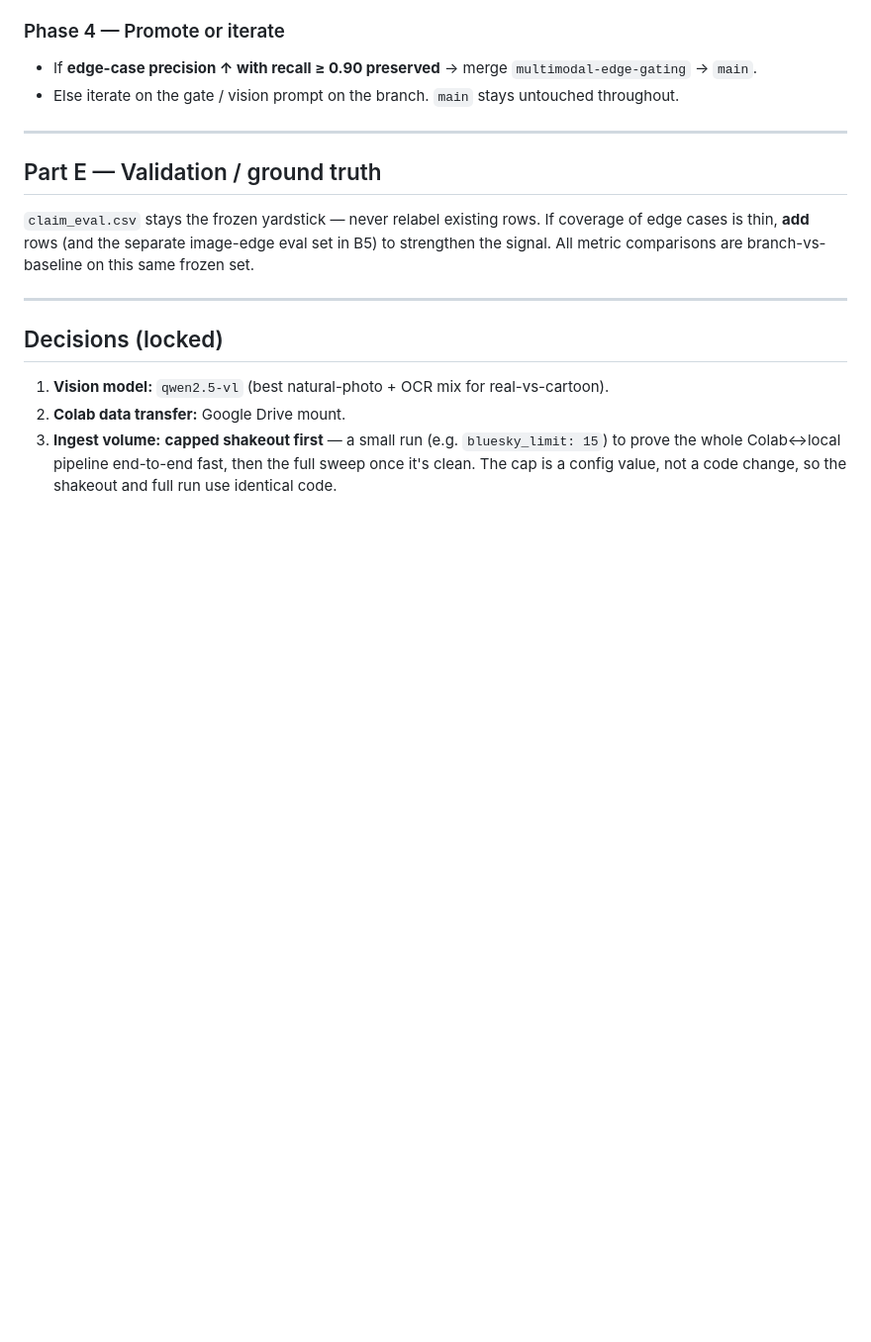
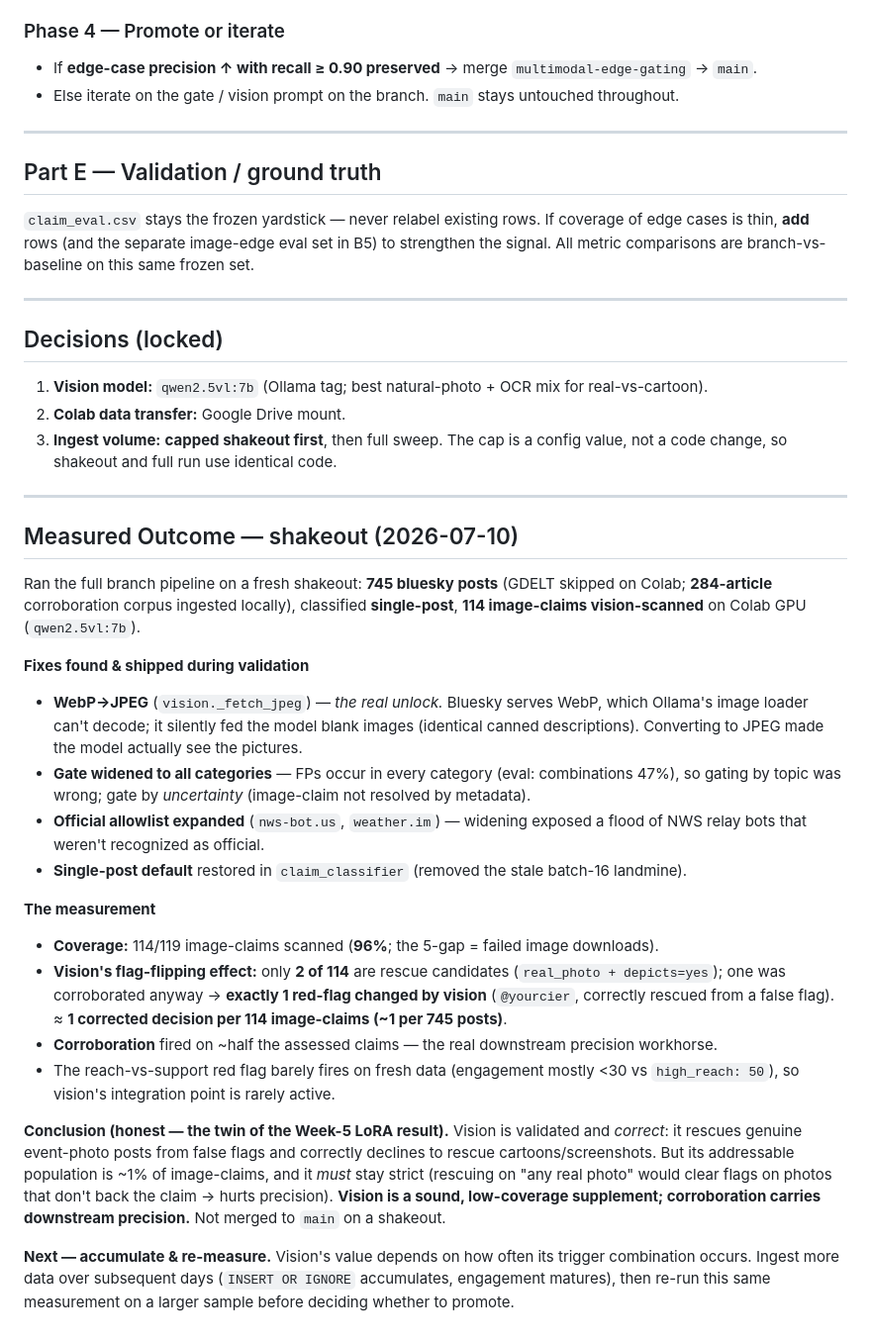
Before and after one commit to Sadaf-Burhan/ClimateClaimVerifier, a Markdown page: MULTIMODAL_REBUILD_PLAN.md, the part around the change. Shown at 99% size. Drawn GitHub-style; blank space fills up the shorter version.

Commit message:
Document measured shakeout outcome: vision validated but ~1% coverage
Records the 2026-07-10 shakeout measurement: 745 posts, 96% image-claim vision
coverage, exactly 1 red-flag changed by vision (@yourcier rescue) out of 114
image-claims; corroboration is the downstream precision workhorse. Lists the
fixes shipped during validation (WebP->JPEG the real unlock, gate widened to all
categories, official allowlist expanded, single-post default). Honest conclusion:
sound but low-coverage supplement, not merged to main on a shakeout. Next: keep
ingesting and re-measure on a larger sample before deciding to promote.

```diff
--- a/MULTIMODAL_REBUILD_PLAN.md
+++ b/MULTIMODAL_REBUILD_PLAN.md
@@ -178,8 +178,44 @@ metric comparisons are branch-vs-baseline on this same frozen set.
 ---
 
 ## Decisions (locked)
-1. **Vision model:** `qwen2.5-vl` (best natural-photo + OCR mix for real-vs-cartoon).
+1. **Vision model:** `qwen2.5vl:7b` (Ollama tag; best natural-photo + OCR mix for real-vs-cartoon).
 2. **Colab data transfer:** Google Drive mount.
-3. **Ingest volume:** **capped shakeout first** — a small run (e.g. `bluesky_limit: 15`) to prove the
-   whole Colab↔local pipeline end-to-end fast, then the full sweep once it's clean. The cap is a
-   config value, not a code change, so the shakeout and full run use identical code.
+3. **Ingest volume:** **capped shakeout first**, then full sweep. The cap is a config value, not a
+   code change, so shakeout and full run use identical code.
+
+---
+
+## Measured Outcome — shakeout (2026-07-10)
+
+Ran the full branch pipeline on a fresh shakeout: **745 bluesky posts** (GDELT skipped on Colab;
+**284-article** corroboration corpus ingested locally), classified **single-post**, **114 image-claims
+vision-scanned** on Colab GPU (`qwen2.5vl:7b`).
+
+**Fixes found & shipped during validation**
+- **WebP→JPEG** (`vision._fetch_jpeg`) — *the real unlock.* Bluesky serves WebP, which Ollama's image
+  loader can't decode; it silently fed the model blank images (identical canned descriptions).
+  Converting to JPEG made the model actually see the pictures.
+- **Gate widened to all categories** — FPs occur in every category (eval: combinations 47%), so gating
+  by topic was wrong; gate by *uncertainty* (image-claim not resolved by metadata).
+- **Official allowlist expanded** (`nws-bot.us`, `weather.im`) — widening exposed a flood of NWS relay
+  bots that weren't recognized as official.
+- **Single-post default** restored in `claim_classifier` (removed the stale batch-16 landmine).
+
+**The measurement**
+- **Coverage:** 114/119 image-claims scanned (**96%**; the 5-gap = failed image downloads).
+- **Vision's flag-flipping effect:** only **2 of 114** are rescue candidates (`real_photo + depicts=yes`);
+  one was corroborated anyway → **exactly 1 red-flag changed by vision** (`@yourcier`, correctly rescued
+  from a false flag). ≈ **1 corrected decision per 114 image-claims (~1 per 745 posts)**.
+- **Corroboration** fired on ~half the assessed claims — the real downstream precision workhorse.
+- The reach-vs-support red flag barely fires on fresh data (engagement mostly <30 vs `high_reach: 50`),
+  so vision's integration point is rarely active.
+
+**Conclusion (honest — the twin of the Week-5 LoRA result).** Vision is validated and *correct*: it
+rescues genuine event-photo posts from false flags and correctly declines to rescue cartoons/screenshots.
+But its addressable population is ~1% of image-claims, and it *must* stay strict (rescuing on "any real
+photo" would clear flags on photos that don't back the claim → hurts precision). **Vision is a sound,
+low-coverage supplement; corroboration carries downstream precision.** Not merged to `main` on a shakeout.
+
+**Next — accumulate & re-measure.** Vision's value depends on how often its trigger combination occurs.
+Ingest more data over subsequent days (`INSERT OR IGNORE` accumulates, engagement matures), then re-run
+this same measurement on a larger sample before deciding whether to promote.
```
